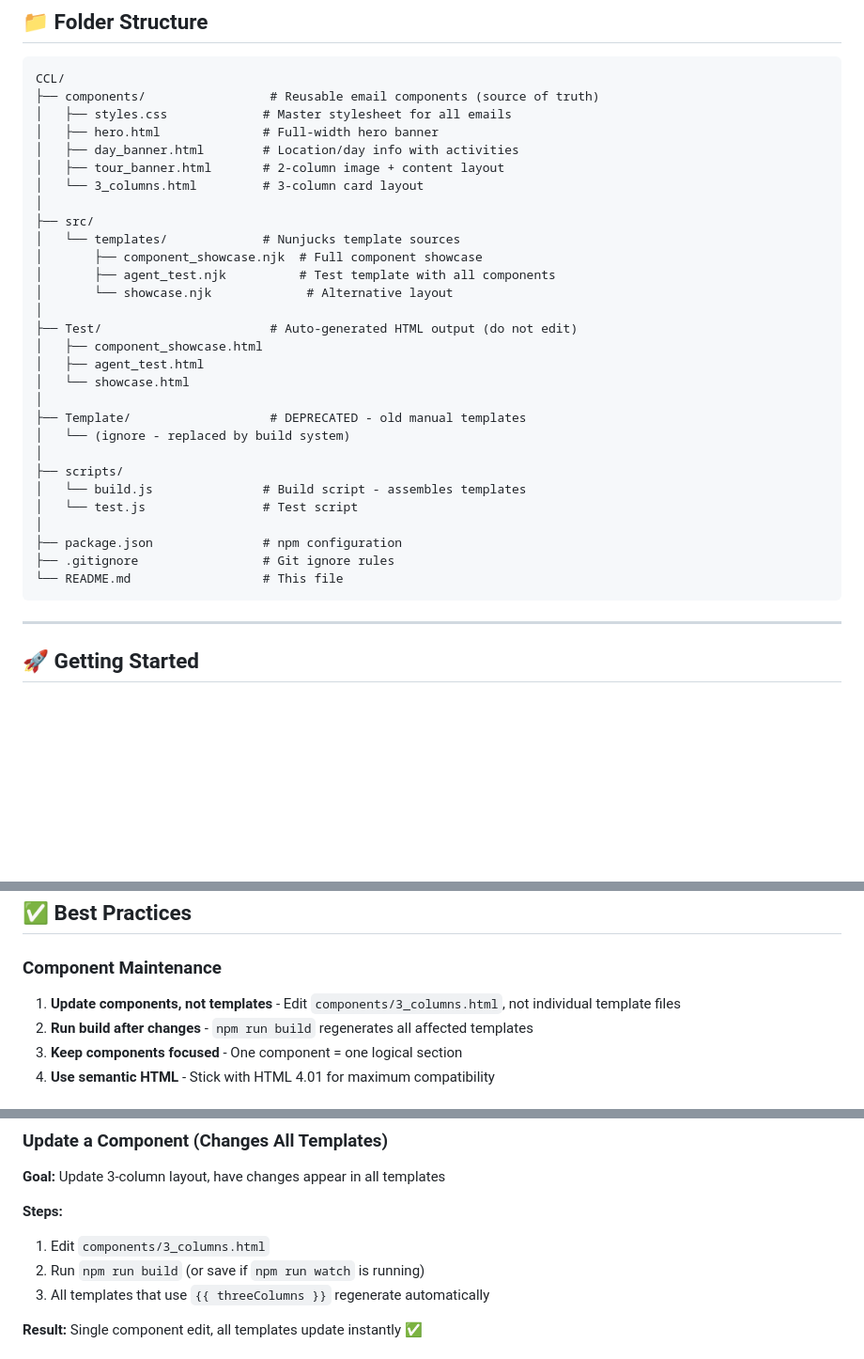
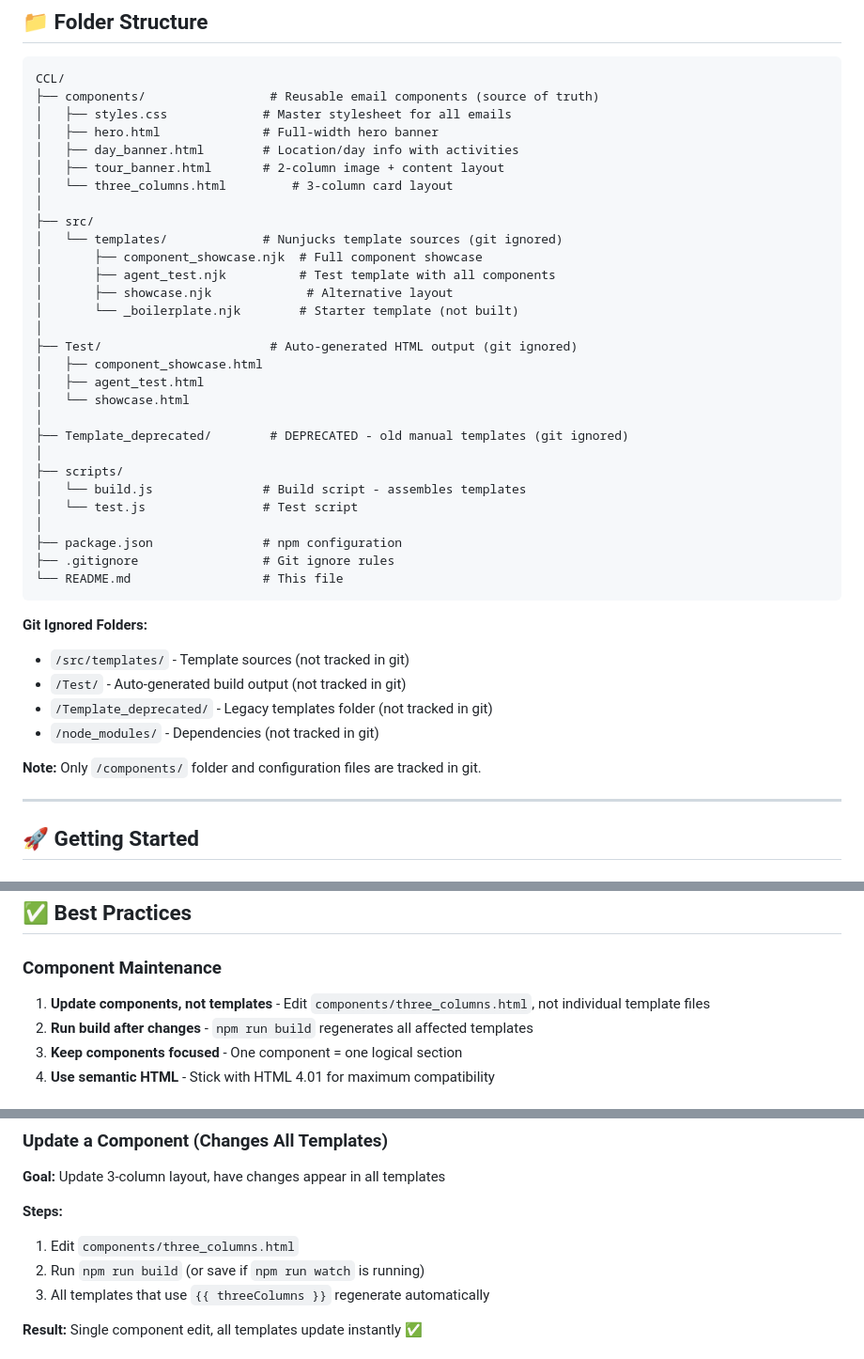
Before and after one commit to jdanac/CCL, a Markdown page: README.md, 3 parts joined by grey strips. Shown at 94% size. Drawn GitHub-style; blank space fills up the shorter version.

Commit message:
fix: update file names and add git ignore notes in README

````diff
--- a/README.md
+++ b/README.md
@@ -32,21 +32,21 @@ CCL/
 │   ├── hero.html              # Full-width hero banner
 │   ├── day_banner.html        # Location/day info with activities
 │   ├── tour_banner.html       # 2-column image + content layout
-│   └── 3_columns.html         # 3-column card layout
+│   └── three_columns.html         # 3-column card layout
 │
 ├── src/
-│   └── templates/             # Nunjucks template sources
+│   └── templates/             # Nunjucks template sources (git ignored)
 │       ├── component_showcase.njk  # Full component showcase
 │       ├── agent_test.njk          # Test template with all components
-│       └── showcase.njk             # Alternative layout
+│       ├── showcase.njk             # Alternative layout
+│       └── _boilerplate.njk        # Starter template (not built)
 │
-├── Test/                       # Auto-generated HTML output (do not edit)
+├── Test/                       # Auto-generated HTML output (git ignored)
 │   ├── component_showcase.html
 │   ├── agent_test.html
 │   └── showcase.html
 │
-├── Template/                   # DEPRECATED - old manual templates
-│   └── (ignore - replaced by build system)
+├── Template_deprecated/        # DEPRECATED - old manual templates (git ignored)
 │
 ├── scripts/
 │   └── build.js               # Build script - assembles templates
@@ -56,6 +56,14 @@ CCL/
 ├── .gitignore                 # Git ignore rules
 └── README.md                  # This file
 ```
+
+**Git Ignored Folders:**
+- `/src/templates/` - Template sources (not tracked in git)
+- `/Test/` - Auto-generated build output (not tracked in git)
+- `/Template_deprecated/` - Legacy templates folder (not tracked in git)
+- `/node_modules/` - Dependencies (not tracked in git)
+
+**Note:** Only `/components/` folder and configuration files are tracked in git.
 
 ---
 
@@ -320,7 +328,7 @@ Gmail uses `[data-ogsc]` selector for dark mode:
 
 ### Component Maintenance
 
-1. **Update components, not templates** - Edit `components/3_columns.html`, not individual template files
+1. **Update components, not templates** - Edit `components/three_columns.html`, not individual template files
 2. **Run build after changes** - `npm run build` regenerates all affected templates
 3. **Keep components focused** - One component = one logical section
 4. **Use semantic HTML** - Stick with HTML 4.01 for maximum compatibility
@@ -357,7 +365,7 @@ Gmail uses `[data-ogsc]` selector for dark mode:
 **Goal:** Update 3-column layout, have changes appear in all templates
 
 **Steps:**
-1. Edit `components/3_columns.html`
+1. Edit `components/three_columns.html`
 2. Run `npm run build` (or save if `npm run watch` is running)
 3. All templates that use `{{ threeColumns }}` regenerate automatically
 
````
Also changed, not shown: other parts of README.md (+1 -1 lines).
